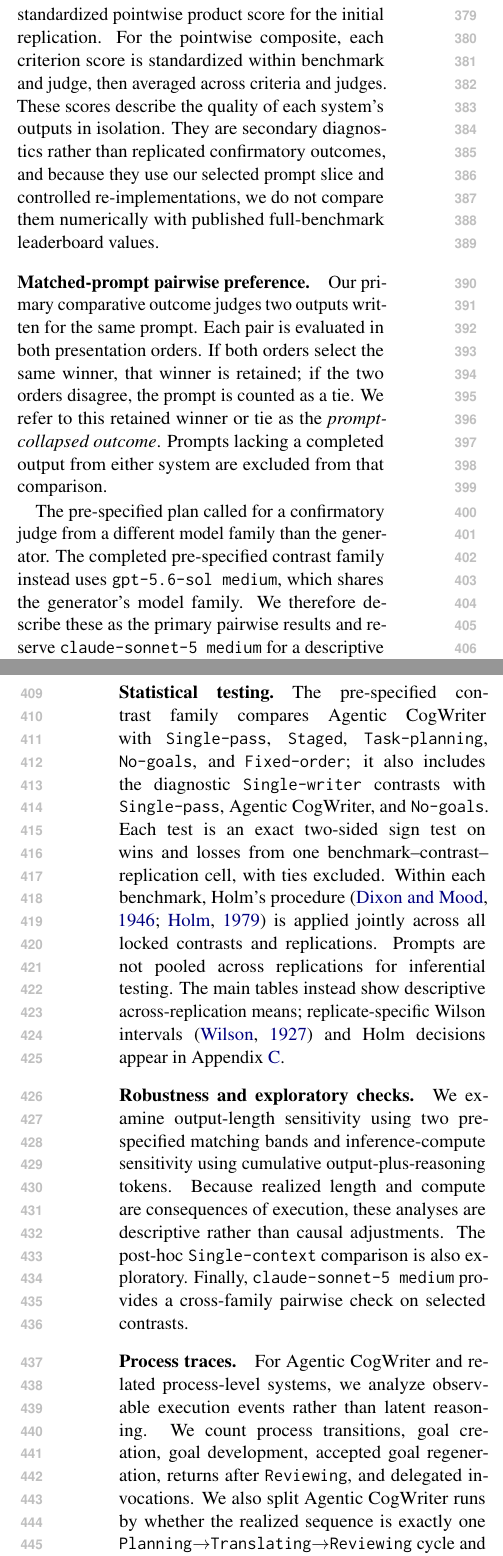
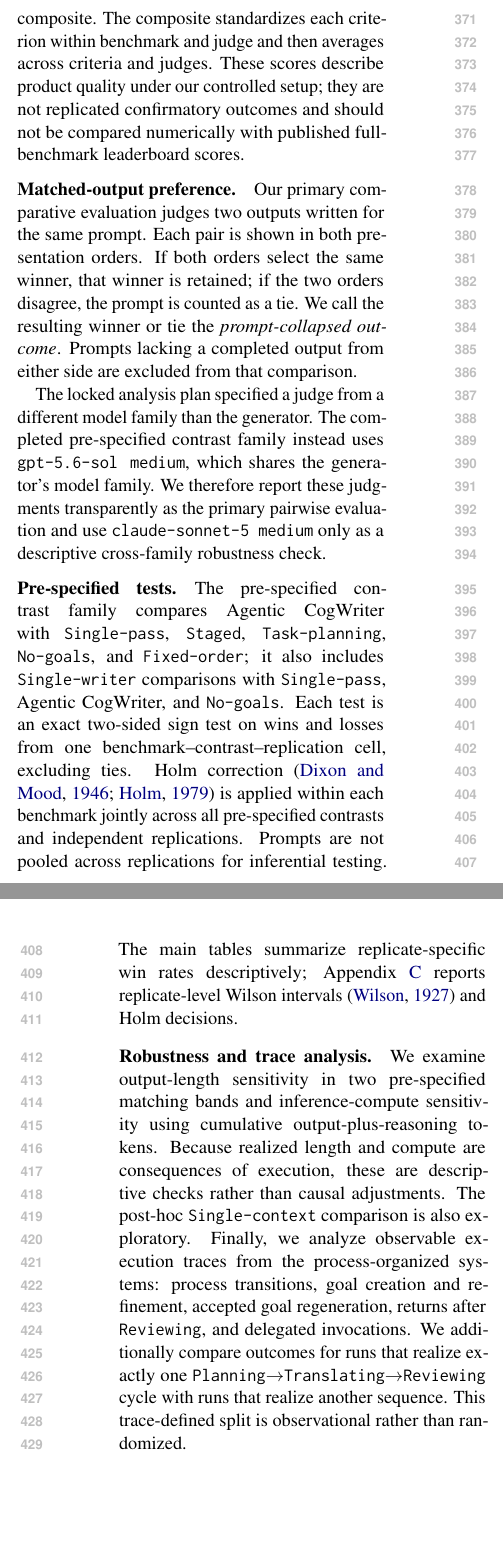
Before and after one commit to shunk031/agentic-cognitive-writing, a LaTeX paper (paper/acl_latex.tex, which reads paper/sec/04_experiments.tex): two parts of the columns of pages 5 and 6 of 18, joined at a grey line, cut at the place of the change, the shorter picture padded with empty space. Compiled offline with pdfLaTeX.

Commit message:
paper: rewrite experimental design around architecture comparisons

```diff
--- a/paper/sec/04_experiments.tex
+++ b/paper/sec/04_experiments.tex
@@ -30,19 +30,16 @@ Every prompt--system pair is generated in three independent replications. The co
 \subsection{Evaluation}
 \label{sec:evaluation}
 
-\paragraph{Product-level scores.}
-We first report the benchmark-native score where defined and a standardized pointwise product score for the initial replication. For the pointwise composite, each criterion score is standardized within benchmark and judge, then averaged across criteria and judges. These scores describe the quality of each system's outputs in isolation. They are secondary diagnostics rather than replicated confirmatory outcomes, and because they use our selected prompt slice and controlled re-implementations, we do not compare them numerically with published full-benchmark leaderboard values.
+\paragraph{Pointwise and benchmark-native quality.}
+We first evaluate outputs independently. For the initial replication, we report each benchmark's native score where defined and a standardized pointwise composite. The composite standardizes each criterion within benchmark and judge and then averages across criteria and judges. These scores describe product quality under our controlled setup; they are not replicated confirmatory outcomes and should not be compared numerically with published full-benchmark leaderboard scores.
 
-\paragraph{Matched-prompt pairwise preference.}
-Our primary comparative outcome judges two outputs written for the same prompt. Each pair is evaluated in both presentation orders. If both orders select the same winner, that winner is retained; if the two orders disagree, the prompt is counted as a tie. We refer to this retained winner or tie as the \emph{prompt-collapsed outcome}. Prompts lacking a completed output from either system are excluded from that comparison.
+\paragraph{Matched-output preference.}
+Our primary comparative evaluation judges two outputs written for the same prompt. Each pair is shown in both presentation orders. If both orders select the same winner, that winner is retained; if the two orders disagree, the prompt is counted as a tie. We call the resulting winner or tie the \emph{prompt-collapsed outcome}. Prompts lacking a completed output from either side are excluded from that comparison.
 
-The pre-specified plan called for a confirmatory judge from a different model family than the generator. The completed pre-specified contrast family instead uses \modelJudge, which shares the generator's model family. We therefore describe these as the primary pairwise results and reserve \modelCross\ for a descriptive cross-family robustness check rather than presenting it as a second confirmatory analysis.
+The locked analysis plan specified a judge from a different model family than the generator. The completed pre-specified contrast family instead uses \modelJudge, which shares the generator's model family. We therefore report these judgments transparently as the primary pairwise evaluation and use \modelCross\ only as a descriptive cross-family robustness check.
 
-\paragraph{Statistical testing.}
-The pre-specified contrast family compares \condAgenticCogWriter\ with \condSinglePass, \condStaged, \condTaskPlanning, \condNoGoals, and \condFixedOrder; it also includes the diagnostic \condSingleWriter\ contrasts with \condSinglePass, \condAgenticCogWriter, and \condNoGoals. Each test is an exact two-sided sign test on wins and losses from one benchmark--contrast--replication cell, with ties excluded. Within each benchmark, Holm's procedure~\cite{dixonmood1946,holm1979} is applied jointly across all locked contrasts and replications. Prompts are not pooled across replications for inferential testing. The main tables instead show descriptive across-replication means; replicate-specific Wilson intervals~\cite{wilson1927} and Holm decisions appear in Appendix~\ref{app:pairwise-detail}.
+\paragraph{Pre-specified tests.}
+The pre-specified contrast family compares \condAgenticCogWriter\ with \condSinglePass, \condStaged, \condTaskPlanning, \condNoGoals, and \condFixedOrder; it also includes \condSingleWriter\ comparisons with \condSinglePass, \condAgenticCogWriter, and \condNoGoals. Each test is an exact two-sided sign test on wins and losses from one benchmark--contrast--replication cell, excluding ties. Holm correction~\cite{dixonmood1946,holm1979} is applied within each benchmark jointly across all pre-specified contrasts and independent replications. Prompts are not pooled across replications for inferential testing. The main tables summarize replicate-specific win rates descriptively; Appendix~\ref{app:pairwise-detail} reports replicate-level Wilson intervals~\cite{wilson1927} and Holm decisions.
 
-\paragraph{Robustness and exploratory checks.}
-We examine output-length sensitivity using two pre-specified matching bands and inference-compute sensitivity using cumulative output-plus-reasoning tokens. Because realized length and compute are consequences of execution, these analyses are descriptive rather than causal adjustments. The post-hoc \condSingleContext\ comparison is also exploratory. Finally, \modelCross\ provides a cross-family pairwise check on selected contrasts.
-
-\paragraph{Process traces.}
-For \condAgenticCogWriter\ and related process-level systems, we analyze observable execution events rather than latent reasoning. We count process transitions, goal creation, goal development, accepted goal regeneration, returns after \texttt{Reviewing}, and delegated invocations. We also split \condAgenticCogWriter\ runs by whether the realized sequence is exactly one \texttt{Planning}$\rightarrow$\texttt{Translating}$\rightarrow$\texttt{Reviewing} cycle and compare pairwise preference across the resulting groups. This trace-defined split is descriptive because realized behavior is not randomized.
+\paragraph{Robustness and trace analysis.}
+We examine output-length sensitivity in two pre-specified matching bands and inference-compute sensitivity using cumulative output-plus-reasoning tokens. Because realized length and compute are consequences of execution, these are descriptive checks rather than causal adjustments. The post-hoc \condSingleContext\ comparison is also exploratory. Finally, we analyze observable execution traces from the process-organized systems: process transitions, goal creation and refinement, accepted goal regeneration, returns after \texttt{Reviewing}, and delegated invocations. We additionally compare outcomes for runs that realize exactly one \texttt{Planning}$\rightarrow$\texttt{Translating}$\rightarrow$\texttt{Reviewing} cycle with runs that realize another sequence. This trace-defined split is observational rather than randomized.
```
Also changed, not shown: paper/sec/04_experiments.tex (24 more changed lines).
